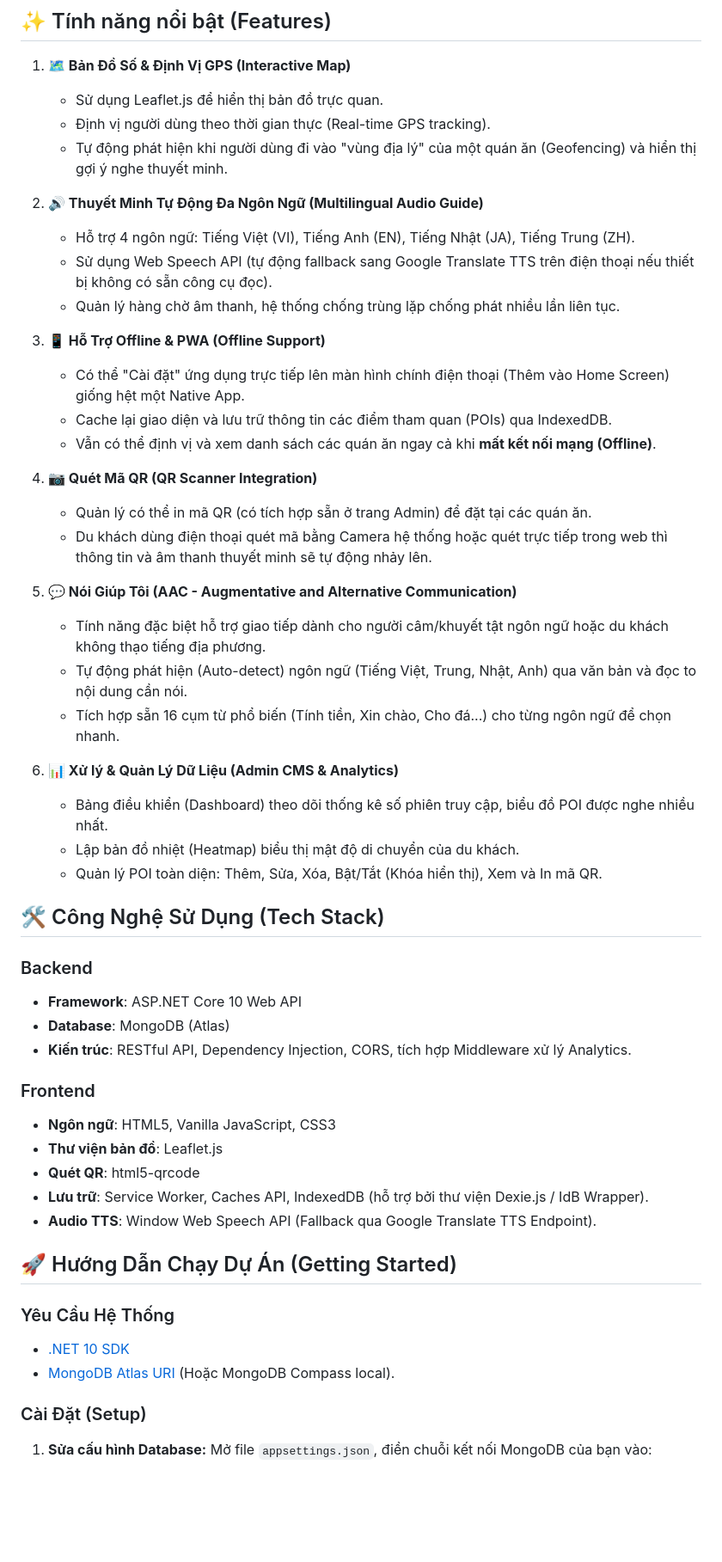
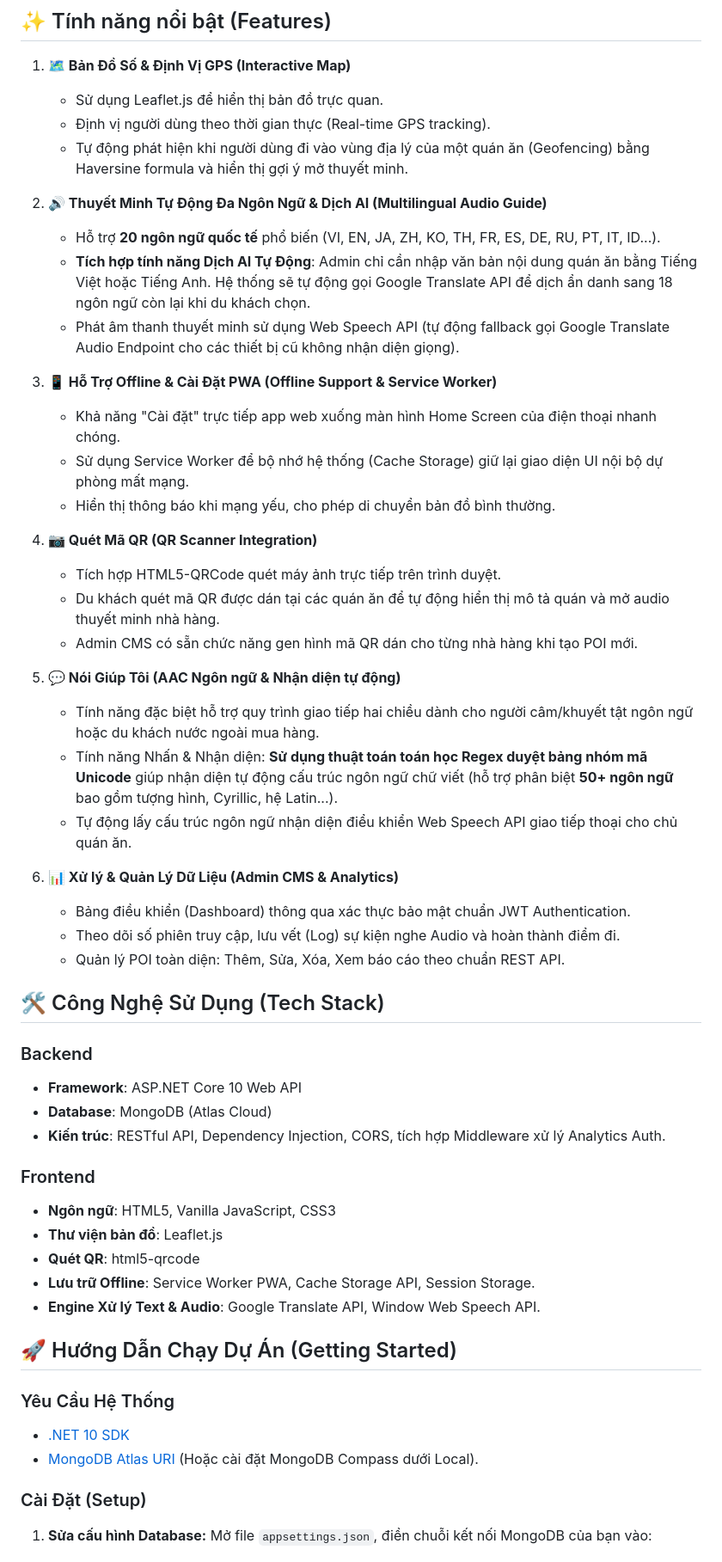
Before and after one commit to Hzyl/CShape, a Markdown page: README.md, the part around one of its changes. Shown at 86% size. Drawn GitHub-style; blank space fills up the shorter version.

```diff
--- a/README.md
+++ b/README.md
@@ -7,51 +7,52 @@ Vĩnh Khánh Food Tour là một ứng dụng Web Tiến Tiến (Progressive Web
 1. **🗺️ Bản Đồ Số & Định Vị GPS (Interactive Map)**
    - Sử dụng Leaflet.js để hiển thị bản đồ trực quan.
    - Định vị người dùng theo thời gian thực (Real-time GPS tracking).
-   - Tự động phát hiện khi người dùng đi vào "vùng địa lý" của một quán ăn (Geofencing) và hiển thị gợi ý nghe thuyết minh.
+   - Tự động phát hiện khi người dùng đi vào vùng địa lý của một quán ăn (Geofencing) bằng Haversine formula và hiển thị gợi ý mở thuyết minh.
 
-2. **🔊 Thuyết Minh Tự Động Đa Ngôn Ngữ (Multilingual Audio Guide)**
-   - Hỗ trợ 4 ngôn ngữ: Tiếng Việt (VI), Tiếng Anh (EN), Tiếng Nhật (JA), Tiếng Trung (ZH).
-   - Sử dụng Web Speech API (tự động fallback sang Google Translate TTS trên điện thoại nếu thiết bị không có sẵn công cụ đọc).
-   - Quản lý hàng chờ âm thanh, hệ thống chống trùng lặp chống phát nhiều lần liên tục.
+2. **🔊 Thuyết Minh Tự Động Đa Ngôn Ngữ & Dịch AI (Multilingual Audio Guide)**
+   - Hỗ trợ **20 ngôn ngữ quốc tế** phổ biến (VI, EN, JA, ZH, KO, TH, FR, ES, DE, RU, PT, IT, ID...).
+   - **Tích hợp tính năng Dịch AI Tự Động**: Admin chỉ cần nhập văn bản nội dung quán ăn bằng Tiếng Việt hoặc Tiếng Anh. Hệ thống sẽ tự động gọi Google Translate API để dịch ẩn danh sang 18 ngôn ngữ còn lại khi du khách chọn.
+   - Phát âm thanh thuyết minh sử dụng Web Speech API (tự động fallback gọi Google Translate Audio Endpoint cho các thiết bị cũ không nhận diện giọng).
 
-3. **📱 Hỗ Trợ Offline & PWA (Offline Support)**
-   - Có thể "Cài đặt" ứng dụng trực tiếp lên màn hình chính điện thoại (Thêm vào Home Screen) giống hệt một Native App.
-   - Cache lại giao diện và lưu trữ thông tin các điểm tham quan (POIs) qua IndexedDB.
-   - Vẫn có thể định vị và xem danh sách các quán ăn ngay cả khi **mất kết nối mạng (Offline)**.
+3. **📱 Hỗ Trợ Offline & Cài Đặt PWA (Offline Support & Service Worker)**
+   - Khả năng "Cài đặt" trực tiếp app web xuống màn hình Home Screen của điện thoại nhanh chóng.
+   - Sử dụng Service Worker để bộ nhớ hệ thống (Cache Storage) giữ lại giao diện UI nội bộ dự phòng mất mạng.
+   - Hiển thị thông báo khi mạng yếu, cho phép di chuyển bản đồ bình thường.
 
 4. **📷 Quét Mã QR (QR Scanner Integration)**
-   - Quản lý có thể in mã QR (có tích hợp sẵn ở trang Admin) để đặt tại các quán ăn.
-   - Du khách dùng điện thoại quét mã bằng Camera hệ thống hoặc quét trực tiếp trong web thì thông tin và âm thanh thuyết minh sẽ tự động nhảy lên.
+   - Tích hợp HTML5-QRCode quét máy ảnh trực tiếp trên trình duyệt.
+   - Du khách quét mã QR được dán tại các quán ăn để tự động hiển thị mô tả quán và mở audio thuyết minh nhà hàng.
+   - Admin CMS có sẵn chức năng gen hình mã QR dán cho từng nhà hàng khi tạo POI mới.
 
-5. **💬 Nói Giúp Tôi (AAC - Augmentative and Alternative Communication)**
-   - Tính năng đặc biệt hỗ trợ giao tiếp dành cho người câm/khuyết tật ngôn ngữ hoặc du khách không thạo tiếng địa phương.
-   - Tự động phát hiện (Auto-detect) ngôn ngữ (Tiếng Việt, Trung, Nhật, Anh) qua văn bản và đọc to nội dung cần nói.
-   - Tích hợp sẵn 16 cụm từ phổ biến (Tính tiền, Xin chào, Cho đá...) cho từng ngôn ngữ để chọn nhanh.
+5. **💬 Nói Giúp Tôi (AAC Ngôn ngữ & Nhận diện tự động)**
+   - Tính năng đặc biệt hỗ trợ quy trình giao tiếp hai chiều dành cho người câm/khuyết tật ngôn ngữ hoặc du khách nước ngoài mua hàng.
+   - Tính năng Nhấn & Nhận diện: **Sử dụng thuật toán toán học Regex duyệt bảng nhóm mã Unicode** giúp nhận diện tự động cấu trúc ngôn ngữ chữ viết (hỗ trợ phân biệt **50+ ngôn ngữ** bao gồm tượng hình, Cyrillic, hệ Latin...).
+   - Tự động lấy cấu trúc ngôn ngữ nhận diện điểu khiển Web Speech API giao tiếp thoại cho chủ quán ăn.
 
 6. **📊 Xử lý & Quản Lý Dữ Liệu (Admin CMS & Analytics)**
-   - Bảng điều khiển (Dashboard) theo dõi thống kê số phiên truy cập, biểu đồ POI được nghe nhiều nhất.
-   - Lập bản đồ nhiệt (Heatmap) biểu thị mật độ di chuyển của du khách.
-   - Quản lý POI toàn diện: Thêm, Sửa, Xóa, Bật/Tắt (Khóa hiển thị), Xem và In mã QR.
+   - Bảng điều khiển (Dashboard) thông qua xác thực bảo mật chuẩn JWT Authentication.
+   - Theo dõi số phiên truy cập, lưu vết (Log) sự kiện nghe Audio và hoàn thành điểm đi.
+   - Quản lý POI toàn diện: Thêm, Sửa, Xóa, Xem báo cáo theo chuẩn REST API.
 
 ## 🛠️ Công Nghệ Sử Dụng (Tech Stack)
 
 ### Backend
 - **Framework**: ASP.NET Core 10 Web API
-- **Database**: MongoDB (Atlas)
-- **Kiến trúc**: RESTful API, Dependency Injection, CORS, tích hợp Middleware xử lý Analytics.
+- **Database**: MongoDB (Atlas Cloud)
+- **Kiến trúc**: RESTful API, Dependency Injection, CORS, tích hợp Middleware xử lý Analytics Auth.
 
 ### Frontend
 - **Ngôn ngữ**: HTML5, Vanilla JavaScript, CSS3
 - **Thư viện bản đồ**: Leaflet.js
 - **Quét QR**: html5-qrcode
-- **Lưu trữ**: Service Worker, Caches API, IndexedDB (hỗ trợ bởi thư viện Dexie.js / IdB Wrapper).
-- **Audio TTS**: Window Web Speech API (Fallback qua Google Translate TTS Endpoint).
+- **Lưu trữ Offline**: Service Worker PWA, Cache Storage API, Session Storage.
+- **Engine Xử lý Text & Audio**: Google Translate API, Window Web Speech API.
 
 ## 🚀 Hướng Dẫn Chạy Dự Án (Getting Started)
 
 ### Yêu Cầu Hệ Thống
 - [.NET 10 SDK](https://dotnet.microsoft.com/download)
-- [MongoDB Atlas URI](https://www.mongodb.com/cloud/atlas) (Hoặc MongoDB Compass local).
+- [MongoDB Atlas URI](https://www.mongodb.com/cloud/atlas) (Hoặc cài đặt MongoDB Compass dưới Local).
 
 ### Cài Đặt (Setup)
 
```
Also changed, not shown: other parts of README.md (+20 -21 lines).
